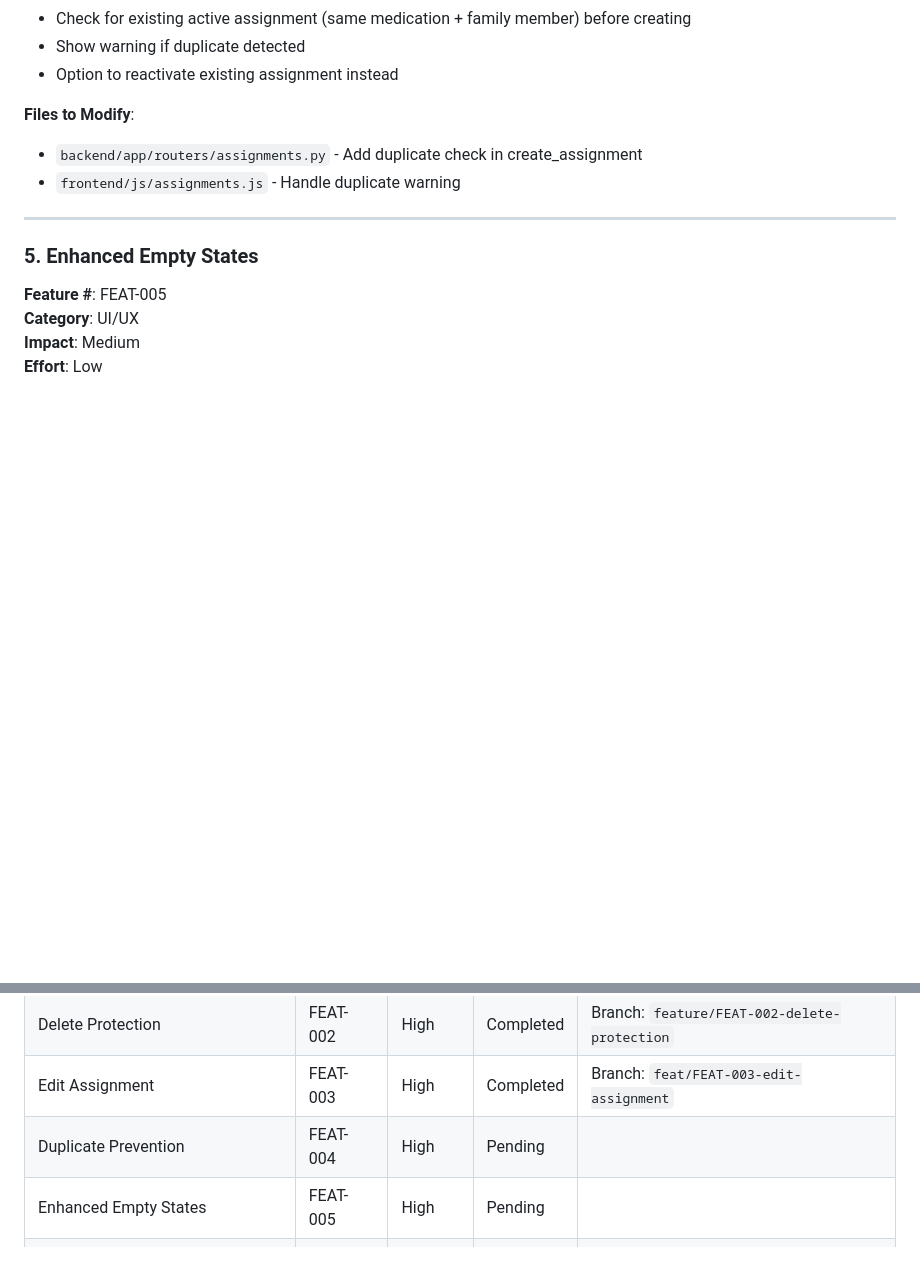
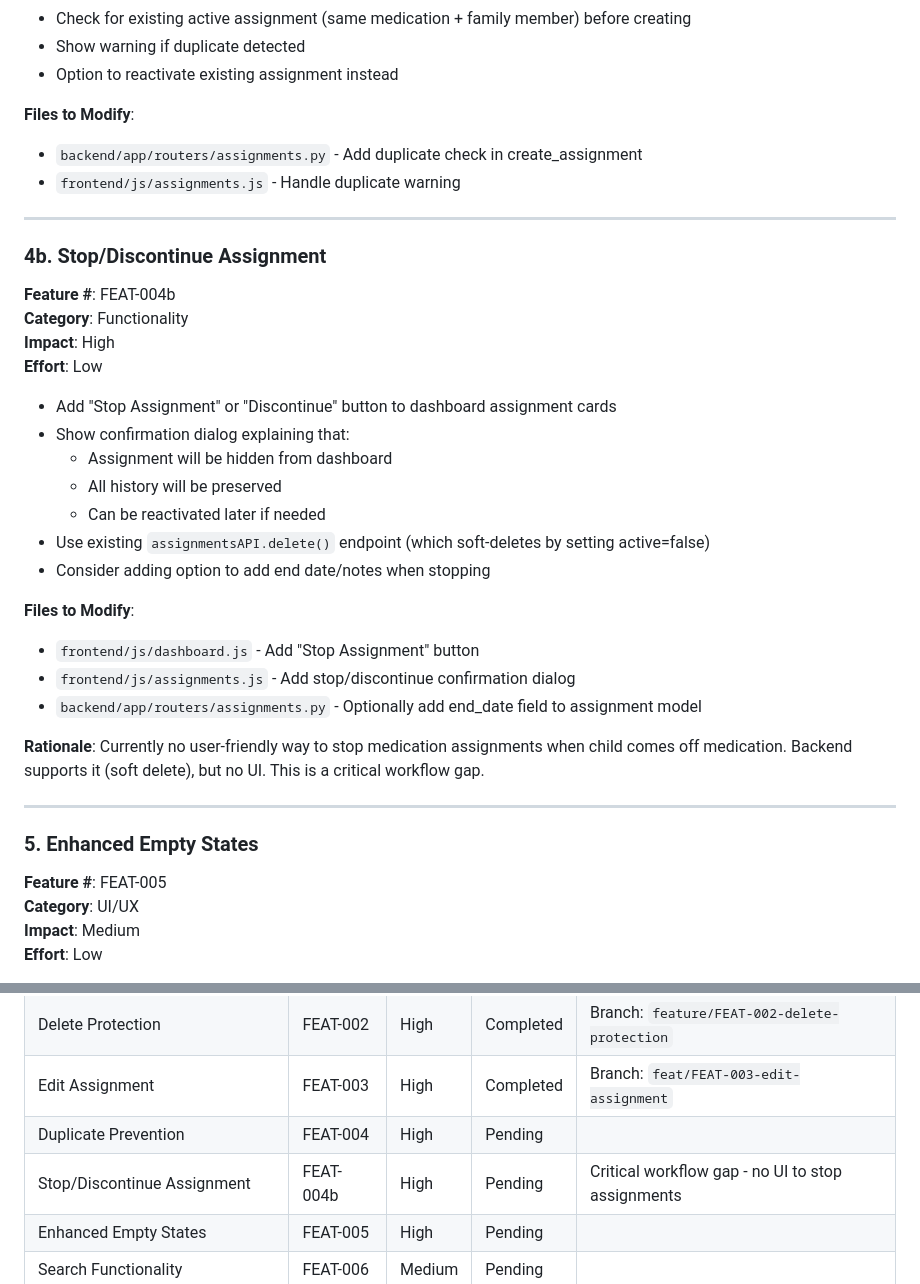
Before and after one commit to the-data-sherpa/home_medication_tracker, a Markdown page: docs/recommendations.md, 2 parts joined by grey strips. GitHub-like rendering; blank space fills up the shorter version.

Commit message:
Add "Stop/Discontinue Assignment" feature to recommendations
- Introduced a new feature (FEAT-004b) to allow users to stop or discontinue medication assignments via a button on the dashboard.
- Added a confirmation dialog to inform users about the implications of stopping an assignment, including preservation of history and reactivation options.
- Updated relevant files: `dashboard.js` for the button, `assignments.js` for the confirmation dialog, and `assignments.py` for potential end date/notes functionality.
- Addressed a critical workflow gap by providing a user-friendly way to manage medication assignments.

```diff
--- a/docs/recommendations.md
+++ b/docs/recommendations.md
@@ -87,6 +87,29 @@ Each recommendation has been assigned a feature number (FEAT-001 through FEAT-02
 **Files to Modify**:
 - `backend/app/routers/assignments.py` - Add duplicate check in create_assignment
 - `frontend/js/assignments.js` - Handle duplicate warning
+
+---
+
+### 4b. Stop/Discontinue Assignment
+**Feature #**: FEAT-004b
+**Category**: Functionality
+**Impact**: High
+**Effort**: Low
+
+- Add "Stop Assignment" or "Discontinue" button to dashboard assignment cards
+- Show confirmation dialog explaining that:
+  - Assignment will be hidden from dashboard
+  - All history will be preserved
+  - Can be reactivated later if needed
+- Use existing `assignmentsAPI.delete()` endpoint (which soft-deletes by setting active=false)
+- Consider adding option to add end date/notes when stopping
+
+**Files to Modify**:
+- `frontend/js/dashboard.js` - Add "Stop Assignment" button
+- `frontend/js/assignments.js` - Add stop/discontinue confirmation dialog
+- `backend/app/routers/assignments.py` - Optionally add end_date field to assignment model
+
+**Rationale**: Currently no user-friendly way to stop medication assignments when child comes off medication. Backend supports it (soft delete), but no UI. This is a critical workflow gap.
 
 ---
 
@@ -452,6 +475,7 @@ Use this section to track implementation status:
 | Delete Protection | FEAT-002 | High | Completed | Branch: `feature/FEAT-002-delete-protection` |
 | Edit Assignment | FEAT-003 | High | Completed | Branch: `feat/FEAT-003-edit-assignment` |
 | Duplicate Prevention | FEAT-004 | High | Pending | |
+| Stop/Discontinue Assignment | FEAT-004b | High | Pending | Critical workflow gap - no UI to stop assignments |
 | Enhanced Empty States | FEAT-005 | High | Pending | |
 | Search Functionality | FEAT-006 | Medium | Pending | |
 | Quick Give | FEAT-007 | Medium | Pending | |
```
